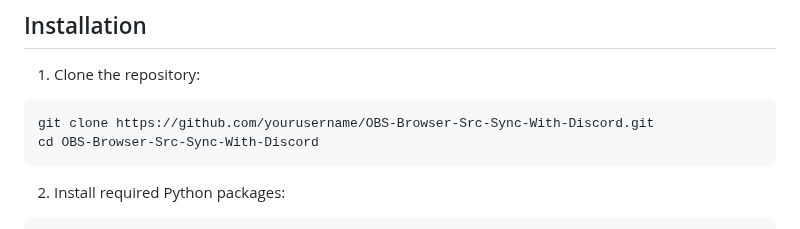
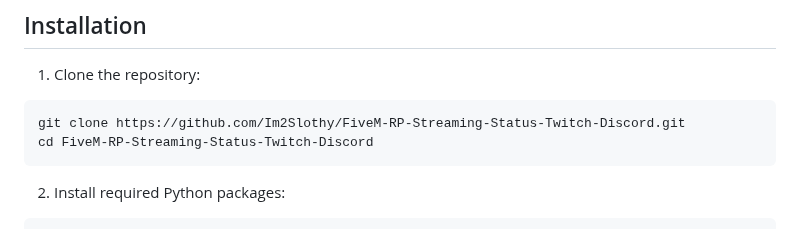
Before and after one commit to Im2Slothy/FiveM-RP-Streaming-Status-Twitch-Discord, a Markdown page: README.md, the part around the change. Drawn GitHub-style.

````diff
--- a/README.md
+++ b/README.md
@@ -34,8 +34,8 @@ https://x.com/Im2Slothy/status/1875295307627688020
 
 1. Clone the repository:
 ```bash
-git clone https://github.com/yourusername/OBS-Browser-Src-Sync-With-Discord.git
-cd OBS-Browser-Src-Sync-With-Discord
+git clone https://github.com/Im2Slothy/FiveM-RP-Streaming-Status-Twitch-Discord.git
+cd FiveM-RP-Streaming-Status-Twitch-Discord
 ```
 
 2. Install required Python packages:
````
